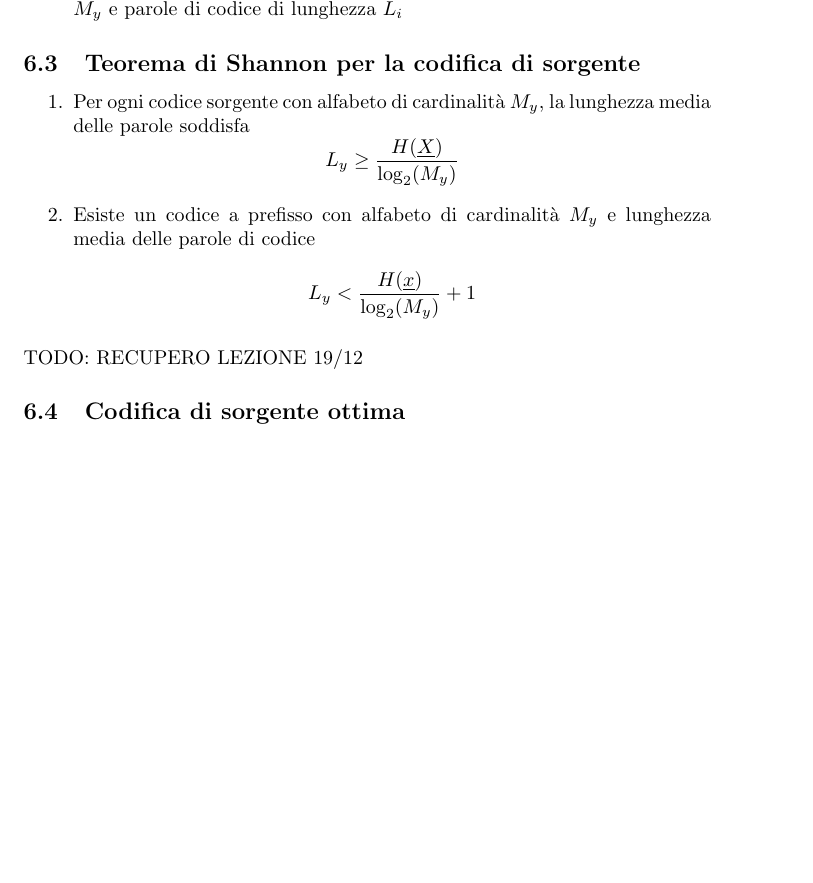
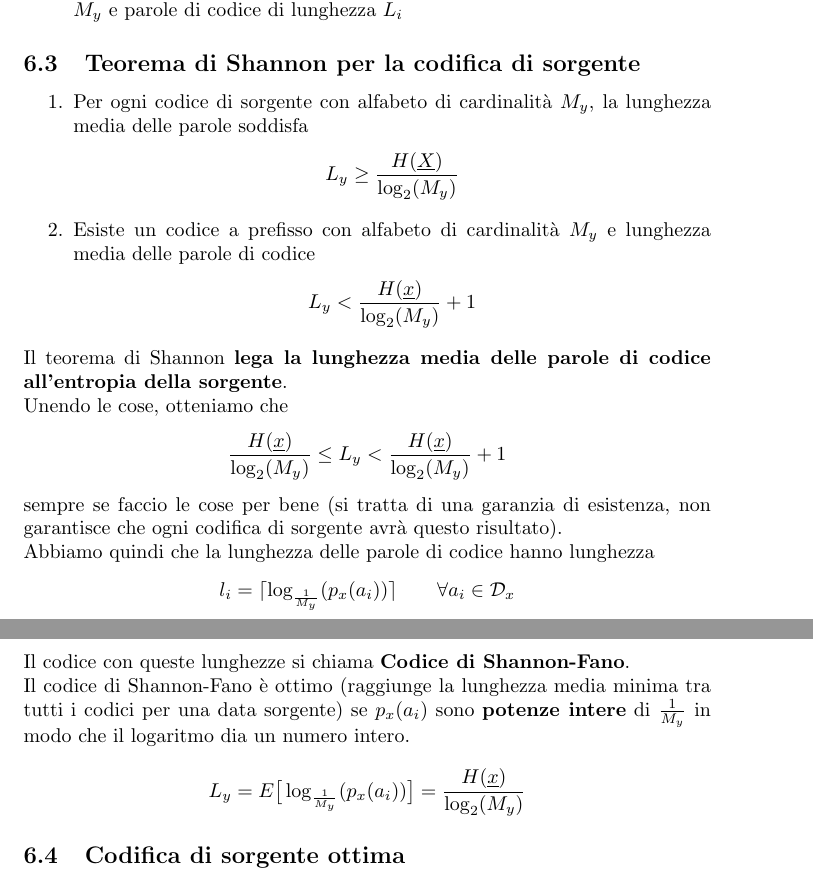
Before and after one commit to Zanzibarr/Appunti-3-Anno, a LaTeX document (Fondamenti di Telecomunicazioni/appunti.tex): part of page 35 of 36 before the commit and two parts of pages 35 and 36 of 36 after it, the two joined at a grey line, cut so that both start at the same text, the shorter picture padded with empty space. Compiled offline with pdfLaTeX.

Commit message:
2023/01/03

```diff
--- a/Fondamenti di Telecomunicazioni/appunti.tex
+++ b/Fondamenti di Telecomunicazioni/appunti.tex
@@ -1127,10 +1126,16 @@ Ad esempio il dizionario $\mathcal{D}_y=\{0,10,111\}$ è un codice a prefisso in
 
 \subsection{Teorema di Shannon per la codifica di sorgente}
 \begin{enumerate}
-	\item Per ogni codice sorgente con alfabeto di cardinalità $M_y$, la lunghezza media delle parole soddisfa $$L_y\geq \frac{H(\underline{X})}{\log_2(M_y)}$$
+	\item Per ogni codice di sorgente con alfabeto di cardinalità $M_y$, la lunghezza media delle parole soddisfa $$L_y\geq \frac{H(\underline{X})}{\log_2(M_y)}$$
 	\item Esiste un codice a prefisso con alfabeto di cardinalità $M_y$ e lunghezza media delle parole di codice $$L_y<\frac{H(\underline{x})}{\log_2(M_y)}+1$$
 \end{enumerate}
-TODO: RECUPERO LEZIONE 19/12
+Il teorema di Shannon \textbf{lega la lunghezza media delle parole di codice all'entropia della sorgente}.\\
+Unendo le cose, otteniamo che $$\frac{H(\underline{x})}{\log_2(M_y)}\leq L_y<\frac{H(\underline{x})}{\log_2(M_y)}+1$$
+sempre se faccio le cose per bene (si tratta di una garanzia di esistenza, non garantisce che ogni codifica di sorgente avrà questo risultato).\\
+Abbiamo quindi che la lunghezza delle parole di codice hanno lunghezza $$l_i=\lceil\log_{\frac{1}{M_y}}(p_x(a_i))\rceil\qquad\forall a_i\in\mathcal{D}_x$$
+Il codice con queste lunghezze si chiama \textbf{Codice di Shannon-Fano}.\\
+Il codice di Shannon-Fano è ottimo (raggiunge la lunghezza media minima tra tutti i codici per una data sorgente) se $p_x(a_i)$ sono \textbf{potenze intere} di $\frac{1}{M_y}$ in modo che il logaritmo dia un numero intero.\\
+$$L_y=E\big[\log_{\frac{1}{M_y}}(p_x(a_i))\big]=\frac{H(\underline{x})}{\log_2(M_y)}$$
 
 \subsection{Codifica di sorgente ottima}
 Per un codice a prefisso ottimo, parole a più bassa probabilità hanno lunghezza maggiore $$p_x(a_1)\geq p_x(a_2)\rightarrow L(b_1)\leq L(b_2)$$
```
Also changed, not shown: Fondamenti di Telecomunicazioni/appunti.pdf, Fondamenti di Telecomunicazioni/appunti.tex (1 more changed lines), 3 other files.
